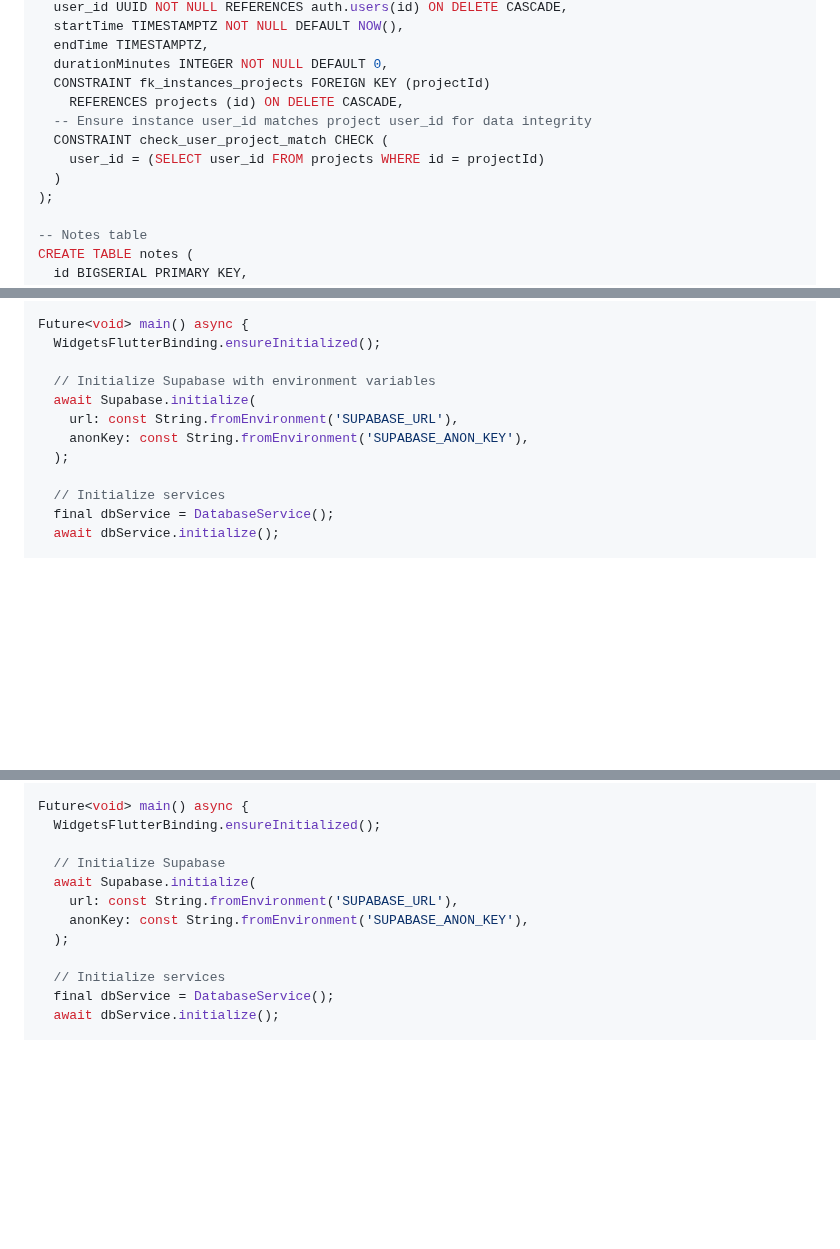
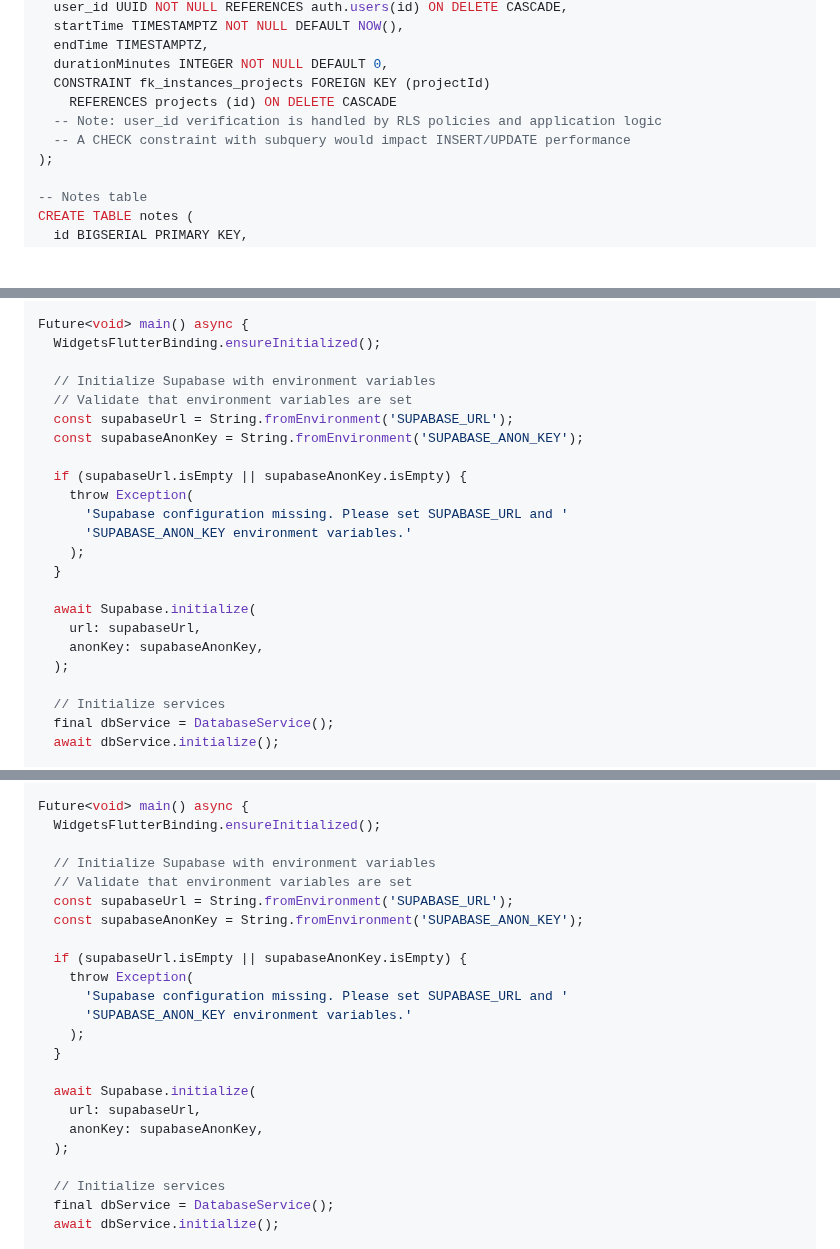
Before and after one commit to RURational2000/ProjectTracking, a Markdown page: docs/implementation-quick-start.md, 3 parts joined by grey strips. GitHub-like rendering; blank space fills up the shorter version.

Commit message:
Final refinements: remove expensive CHECK constraint, validate env vars, clean up status handling
Co-authored-by: RURational2000 <161548180+RURational2000@users.noreply.github.com>

```diff
--- a/docs/implementation-quick-start.md
+++ b/docs/implementation-quick-start.md
@@ -155,11 +155,9 @@ CREATE TABLE instances (
   endTime TIMESTAMPTZ,
   durationMinutes INTEGER NOT NULL DEFAULT 0,
   CONSTRAINT fk_instances_projects FOREIGN KEY (projectId)
-    REFERENCES projects (id) ON DELETE CASCADE,
-  -- Ensure instance user_id matches project user_id for data integrity
-  CONSTRAINT check_user_project_match CHECK (
-    user_id = (SELECT user_id FROM projects WHERE id = projectId)
-  )
+    REFERENCES projects (id) ON DELETE CASCADE
+  -- Note: user_id verification is handled by RLS policies and application logic
+  -- A CHECK constraint with subquery would impact INSERT/UPDATE performance
 );
 
 -- Notes table
@@ -601,9 +599,20 @@ Future<void> main() async {
   WidgetsFlutterBinding.ensureInitialized();
 
   // Initialize Supabase with environment variables
+  // Validate that environment variables are set
+  const supabaseUrl = String.fromEnvironment('SUPABASE_URL');
+  const supabaseAnonKey = String.fromEnvironment('SUPABASE_ANON_KEY');
+
+  if (supabaseUrl.isEmpty || supabaseAnonKey.isEmpty) {
+    throw Exception(
+      'Supabase configuration missing. Please set SUPABASE_URL and '
+      'SUPABASE_ANON_KEY environment variables.'
+    );
+  }
+
   await Supabase.initialize(
-    url: const String.fromEnvironment('SUPABASE_URL'),
-    anonKey: const String.fromEnvironment('SUPABASE_ANON_KEY'),
+    url: supabaseUrl,
+    anonKey: supabaseAnonKey,
   );
 
   // Initialize services
@@ -796,10 +805,21 @@ import 'package:project_tracking/screens/auth_screen.dart';
 Future<void> main() async {
   WidgetsFlutterBinding.ensureInitialized();
 
-  // Initialize Supabase
+  // Initialize Supabase with environment variables
+  // Validate that environment variables are set
+  const supabaseUrl = String.fromEnvironment('SUPABASE_URL');
+  const supabaseAnonKey = String.fromEnvironment('SUPABASE_ANON_KEY');
+
+  if (supabaseUrl.isEmpty || supabaseAnonKey.isEmpty) {
+    throw Exception(
+      'Supabase configuration missing. Please set SUPABASE_URL and '
+      'SUPABASE_ANON_KEY environment variables.'
+    );
+  }
+
   await Supabase.initialize(
-    url: const String.fromEnvironment('SUPABASE_URL'),
-    anonKey: const String.fromEnvironment('SUPABASE_ANON_KEY'),
+    url: supabaseUrl,
+    anonKey: supabaseAnonKey,
   );
 
   // Initialize services
```
Also changed, not shown: other parts of docs/implementation-quick-start.md (+1 -1 lines).
